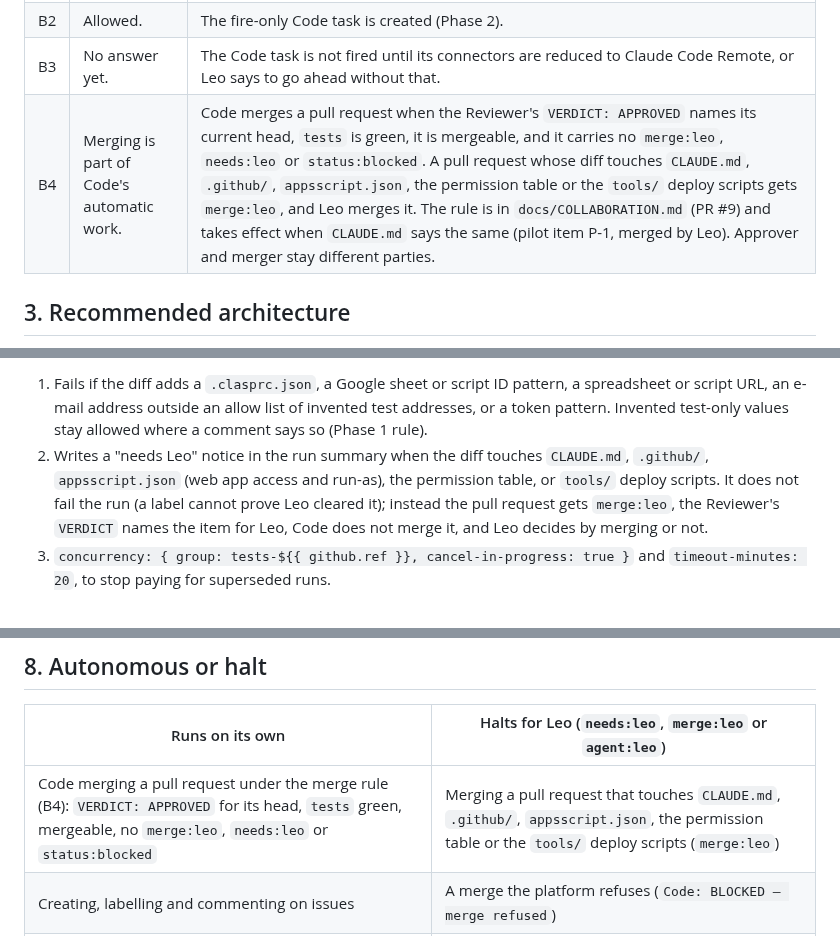
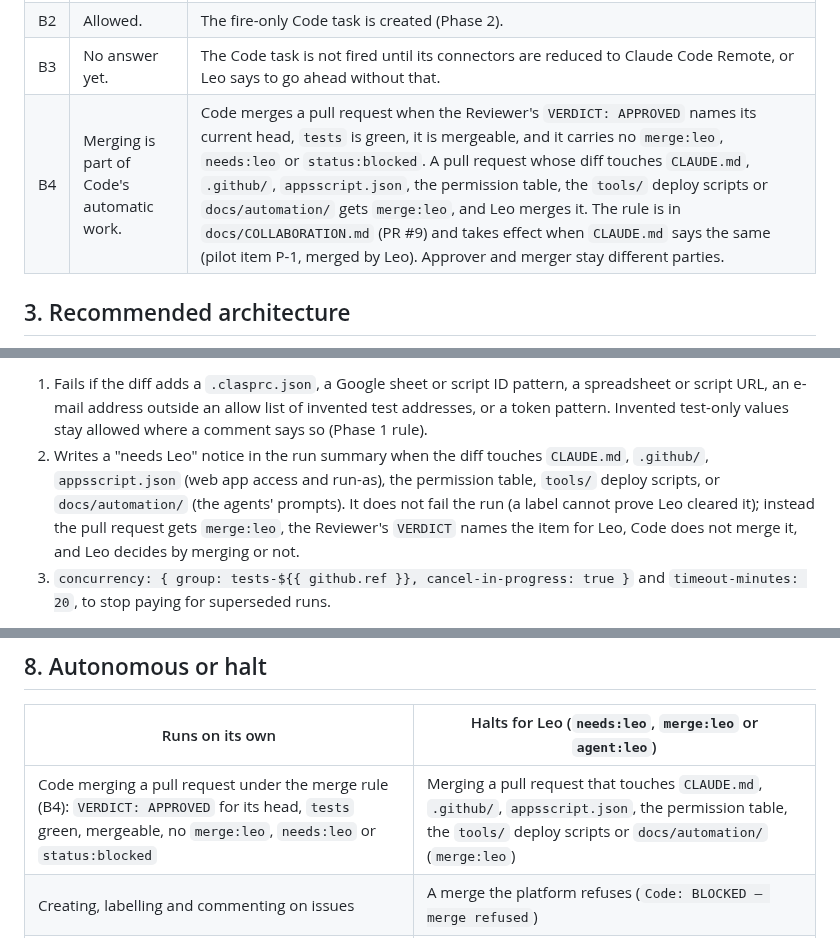
Before and after one commit to lheiiyy/TLMI-AI, a Markdown page: docs/AUTOMATION.md, 3 parts joined by grey strips. Drawn GitHub-style.

Commit message:
docs: prompt files are a halt path (merge:leo)
Co-Authored-By: Claude Opus 5.5 <noreply@anthropic.com>
Claude-Session: https://claude.ai/code/session_01P6yRP8wgwaMu82brWoG4X2

```diff
--- a/docs/AUTOMATION.md
+++ b/docs/AUTOMATION.md
@@ -90,7 +90,7 @@ Checked from the Reviewer's session on 2026-10-20 between 19:00 and 20:40 UTC (2
 | B1 | Make the repository public. | **On hold, escalated to Leo.** The scan before publishing (every branch, every commit, every pull request text and comment) found the ID of a real spreadsheet with staff data in an early commit; the file was corrected a minute later, but the commit stays in the history and in the pull request record. The sheet's own sharing settings make that ID enough to open it. Leo was given three options in the session: stay private (with GitHub Pro for protection), publish a new repository without the old history, or rewrite the history (not recommended). Whatever he picks, the sheet's link sharing should be restricted. The rest of the scan was clean. Until he decides, `main` stays unprotected and the `main` push alarm (section 7) is the fallback. |
 | B2 | Allowed. | The fire-only Code task is created (Phase 2). |
 | B3 | No answer yet. | The Code task is not fired until its connectors are reduced to Claude Code Remote, or Leo says to go ahead without that. |
-| B4 | Merging is part of Code's automatic work. | Code merges a pull request when the Reviewer's `VERDICT: APPROVED` names its current head, `tests` is green, it is mergeable, and it carries no `merge:leo`, `needs:leo` or `status:blocked`. A pull request whose diff touches `CLAUDE.md`, `.github/`, `appsscript.json`, the permission table or the `tools/` deploy scripts gets `merge:leo`, and Leo merges it. The rule is in `docs/COLLABORATION.md` (PR #9) and takes effect when `CLAUDE.md` says the same (pilot item P-1, merged by Leo). Approver and merger stay different parties. |
+| B4 | Merging is part of Code's automatic work. | Code merges a pull request when the Reviewer's `VERDICT: APPROVED` names its current head, `tests` is green, it is mergeable, and it carries no `merge:leo`, `needs:leo` or `status:blocked`. A pull request whose diff touches `CLAUDE.md`, `.github/`, `appsscript.json`, the permission table, the `tools/` deploy scripts or `docs/automation/` gets `merge:leo`, and Leo merges it. The rule is in `docs/COLLABORATION.md` (PR #9) and takes effect when `CLAUDE.md` says the same (pilot item P-1, merged by Leo). Approver and merger stay different parties. |
 
 ## 3. Recommended architecture
 
@@ -249,7 +249,7 @@ So no exact 5-minute loop is available, and none is needed: a hand-off reaches t
 **CI guard step (to be built by Code in Phase 3, reviewed by the Reviewer, merged by Leo).** Added to the `tests` job, so no extra job minutes:
 
 1. Fails if the diff adds a `.clasprc.json`, a Google sheet or script ID pattern, a spreadsheet or script URL, an e-mail address outside an allow list of invented test addresses, or a token pattern. Invented test-only values stay allowed where a comment says so (Phase 1 rule).
-2. Writes a "needs Leo" notice in the run summary when the diff touches `CLAUDE.md`, `.github/`, `appsscript.json` (web app access and run-as), the permission table, or `tools/` deploy scripts. It does not fail the run (a label cannot prove Leo cleared it); instead the pull request gets `merge:leo`, the Reviewer's `VERDICT` names the item for Leo, Code does not merge it, and Leo decides by merging or not.
+2. Writes a "needs Leo" notice in the run summary when the diff touches `CLAUDE.md`, `.github/`, `appsscript.json` (web app access and run-as), the permission table, `tools/` deploy scripts, or `docs/automation/` (the agents' prompts). It does not fail the run (a label cannot prove Leo cleared it); instead the pull request gets `merge:leo`, the Reviewer's `VERDICT` names the item for Leo, Code does not merge it, and Leo decides by merging or not.
 3. `concurrency: { group: tests-${{ github.ref }}, cancel-in-progress: true }` and `timeout-minutes: 20`, to stop paying for superseded runs.
 
 **`main` push alarm.** A workflow on `push` to `main` that fails, and so e-mails Leo through GitHub's failed-run notice (on by default), when the pushed commit is not the merge of a pull request that carries `VERDICT: APPROVED` for its head. With Code merging (B4), this alarm is the check that every commit on `main` came through an approved pull request.
@@ -262,7 +262,7 @@ So no exact 5-minute loop is available, and none is needed: a hand-off reaches t
 
 | Runs on its own | Halts for Leo (`needs:leo`, `merge:leo` or `agent:leo`) |
 | --- | --- |
-| Code merging a pull request under the merge rule (B4): `VERDICT: APPROVED` for its head, `tests` green, mergeable, no `merge:leo`, `needs:leo` or `status:blocked` | Merging a pull request that touches `CLAUDE.md`, `.github/`, `appsscript.json`, the permission table or the `tools/` deploy scripts (`merge:leo`) |
+| Code merging a pull request under the merge rule (B4): `VERDICT: APPROVED` for its head, `tests` green, mergeable, no `merge:leo`, `needs:leo` or `status:blocked` | Merging a pull request that touches `CLAUDE.md`, `.github/`, `appsscript.json`, the permission table, the `tools/` deploy scripts or `docs/automation/` (`merge:leo`) |
 | Creating, labelling and commenting on issues | A merge the platform refuses (`Code: BLOCKED — merge refused`) |
 | Branches, commits and pushes to feature and docs branches | Pushing to `main`; force push; deleting a branch that is not merged |
 | Opening and updating pull requests | Anything on LIVE; `clasp` push (Leo's session only, DEV and TEST); Script Properties |
```
Also changed, not shown: docs/automation/code-task-prompt.md (+1 -1 lines), docs/automation/reviewer-task-prompt.md (+1 -1 lines).
